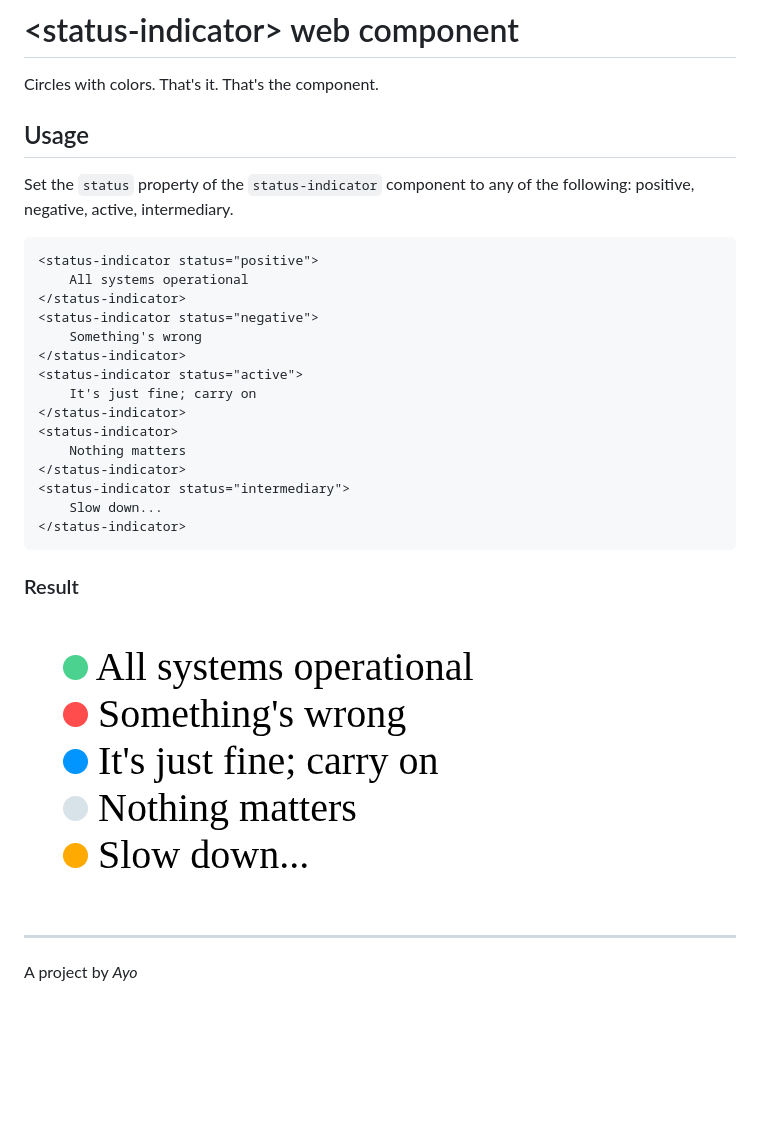
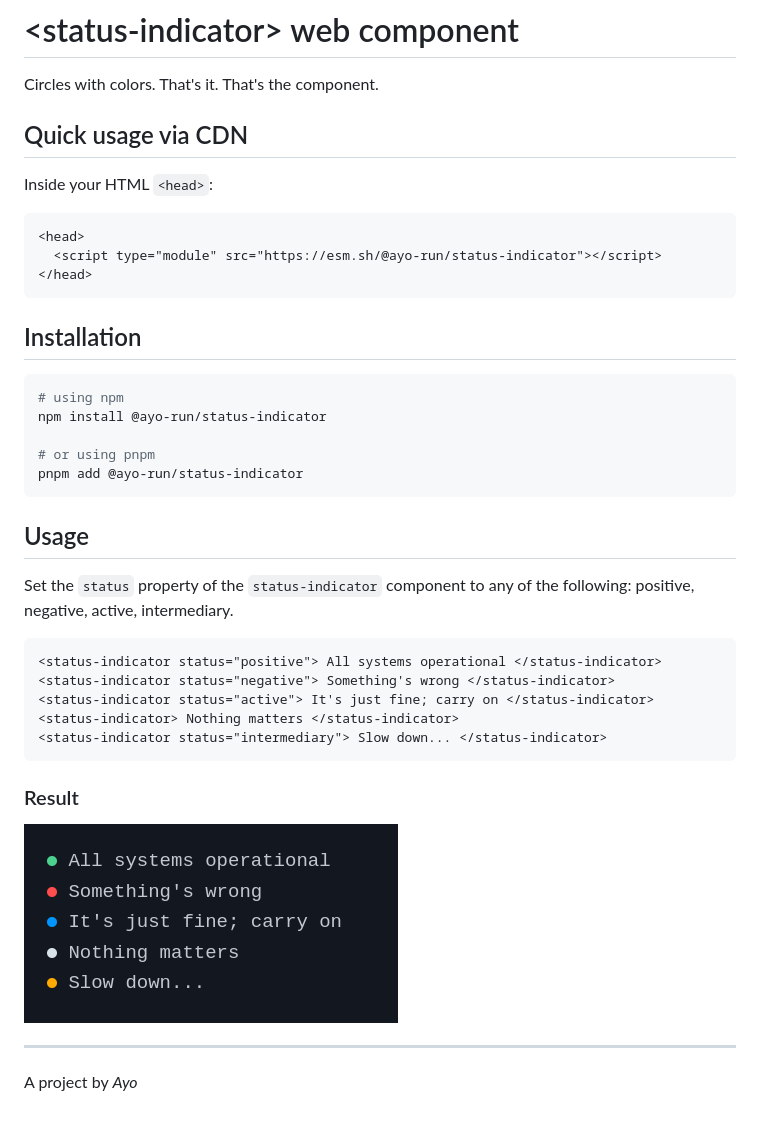
Before and after one commit to ayo-run/status-indicator, a Markdown page: README.md, the part around the change. Rendered like a GitHub page; pictures changed too: screenshot.png; blank space fills up the shorter version.

Commit message:
chore: update readme & screenshot

````diff
--- a/README.md
+++ b/README.md
@@ -2,27 +2,36 @@
 
 Circles with colors. That's it. That's the component.
 
+## Quick usage via CDN
+
+Inside your HTML `<head>`:
+
+```html
+<head>
+  <script type="module" src="https://esm.sh/@ayo-run/status-indicator"></script>
+</head>
+```
+
+## Installation
+
+```bash
+# using npm
+npm install @ayo-run/status-indicator
+
+# or using pnpm
+pnpm add @ayo-run/status-indicator
+```
 
 ## Usage
 
 Set the `status` property of the `status-indicator` component to any of the following: positive, negative, active, intermediary.
 
 ```html
-<status-indicator status="positive">
-    All systems operational
-</status-indicator>
-<status-indicator status="negative">
-    Something's wrong
-</status-indicator>
-<status-indicator status="active">
-    It's just fine; carry on
-</status-indicator>
-<status-indicator>
-    Nothing matters
-</status-indicator>
-<status-indicator status="intermediary">
-    Slow down...
-</status-indicator>
+<status-indicator status="positive"> All systems operational </status-indicator>
+<status-indicator status="negative"> Something's wrong </status-indicator>
+<status-indicator status="active"> It's just fine; carry on </status-indicator>
+<status-indicator> Nothing matters </status-indicator>
+<status-indicator status="intermediary"> Slow down... </status-indicator>
 ```
 
 ### Result
````
